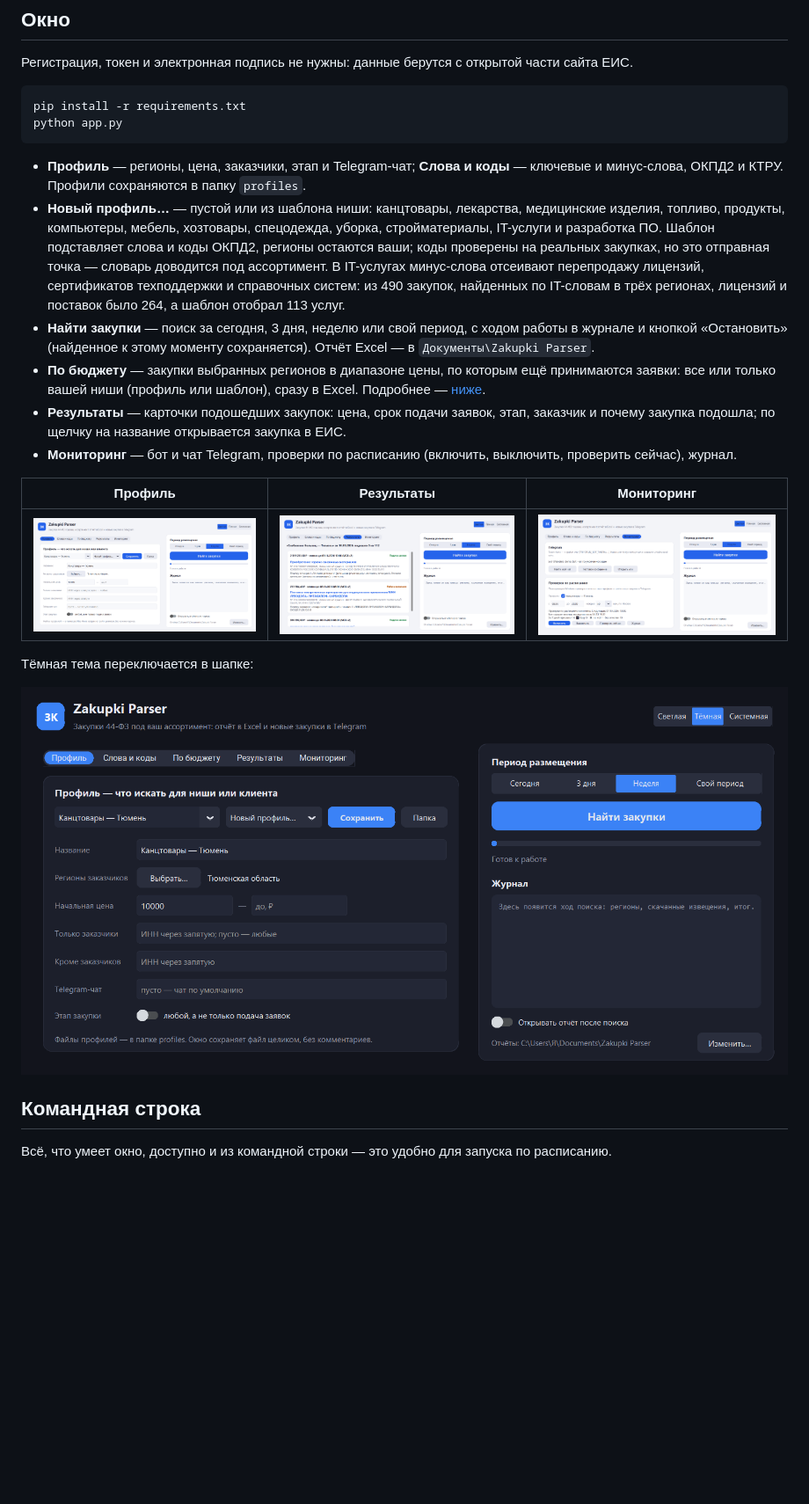
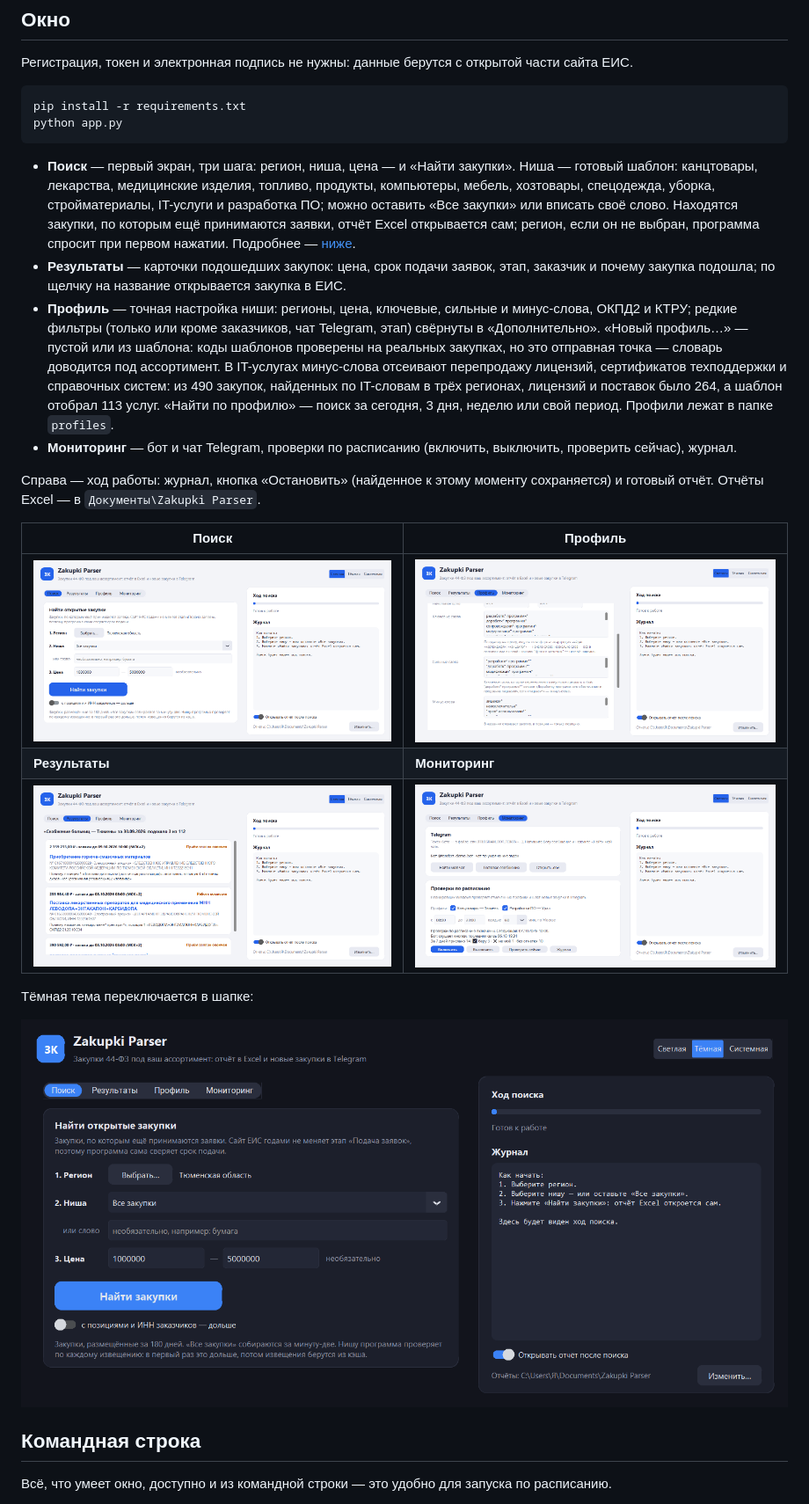
Before and after one commit to krein15/zakupki-parser, a Markdown page: README.md, the part around one of its changes. Shown at 88% size. Rendered like a GitHub page; pictures changed too: docs/screenshots/app-dark.png, docs/screenshots/app-monitoring.png, docs/screenshots/app-profile.png (added); blank space fills up the shorter version.

````diff
--- a/README.md
+++ b/README.md
@@ -25,25 +25,29 @@ pip install -r requirements.txt
 python app.py
 ```
 
-- **Профиль** — регионы, цена, заказчики, этап и Telegram-чат; **Слова и коды** — ключевые и минус-слова, ОКПД2
-  и КТРУ. Профили сохраняются в папку `profiles`.
-- **Новый профиль…** — пустой или из шаблона ниши: канцтовары, лекарства, медицинские изделия, топливо, продукты,
-  компьютеры, мебель, хозтовары, спецодежда, уборка, стройматериалы, IT-услуги и разработка ПО. Шаблон
-  подставляет слова и коды ОКПД2, регионы остаются ваши; коды проверены на реальных закупках, но это отправная
-  точка — словарь доводится под ассортимент. В IT-услугах минус-слова отсеивают перепродажу лицензий,
-  сертификатов техподдержки и справочных систем: из 490 закупок, найденных по IT-словам в трёх регионах,
-  лицензий и поставок было 264, а шаблон отобрал 113 услуг.
-- **Найти закупки** — поиск за сегодня, 3 дня, неделю или свой период, с ходом работы в журнале и кнопкой «Остановить»
-  (найденное к этому моменту сохраняется). Отчёт Excel — в `Документы\Zakupki Parser`.
-- **По бюджету** — закупки выбранных регионов в диапазоне цены, по которым ещё принимаются заявки: все
-  или только вашей ниши (профиль или шаблон), сразу в Excel. Подробнее — [ниже](#открытые-закупки-по-бюджету).
+- **Поиск** — первый экран, три шага: регион, ниша, цена — и «Найти закупки». Ниша — готовый шаблон:
+  канцтовары, лекарства, медицинские изделия, топливо, продукты, компьютеры, мебель, хозтовары, спецодежда, уборка,
+  стройматериалы, IT-услуги и разработка ПО; можно оставить «Все закупки» или вписать своё слово. Находятся
+  закупки, по которым ещё принимаются заявки, отчёт Excel открывается сам; регион, если он не выбран, программа
+  спросит при первом нажатии. Подробнее — [ниже](#открытые-закупки-по-бюджету).
 - **Результаты** — карточки подошедших закупок: цена, срок подачи заявок, этап, заказчик и почему закупка подошла;
   по щелчку на название открывается закупка в ЕИС.
+- **Профиль** — точная настройка ниши: регионы, цена, ключевые, сильные и минус-слова, ОКПД2 и КТРУ; редкие фильтры
+  (только или кроме заказчиков, чат Telegram, этап) свёрнуты в «Дополнительно». «Новый профиль…» — пустой или из
+  шаблона: коды шаблонов проверены на реальных закупках, но это отправная точка — словарь доводится под
+  ассортимент. В IT-услугах минус-слова отсеивают перепродажу лицензий, сертификатов техподдержки и справочных
+  систем: из 490 закупок, найденных по IT-словам в трёх регионах, лицензий и поставок было 264, а шаблон отобрал
+  113 услуг. «Найти по профилю» — поиск за сегодня, 3 дня, неделю или свой период. Профили лежат в папке `profiles`.
 - **Мониторинг** — бот и чат Telegram, проверки по расписанию (включить, выключить, проверить сейчас), журнал.
 
-| Профиль | Результаты | Мониторинг |
-|---|---|---|
-| ![Профиль](docs/screenshots/app-light.png) | ![Результаты](docs/screenshots/app-results.png) | ![Мониторинг](docs/screenshots/app-monitoring.png) |
+Справа — ход работы: журнал, кнопка «Остановить» (найденное к этому моменту сохраняется) и готовый отчёт.
+Отчёты Excel — в `Документы\Zakupki Parser`.
+
+| Поиск | Профиль |
+|---|---|
+| ![Поиск](docs/screenshots/app-search.png) | ![Профиль](docs/screenshots/app-profile.png) |
+| **Результаты** | **Мониторинг** |
+| ![Результаты](docs/screenshots/app-results.png) | ![Мониторинг](docs/screenshots/app-monitoring.png) |
 
 Тёмная тема переключается в шапке:
 
````
Also changed, not shown: other parts of README.md (+6 -4 lines), 6 other files.
